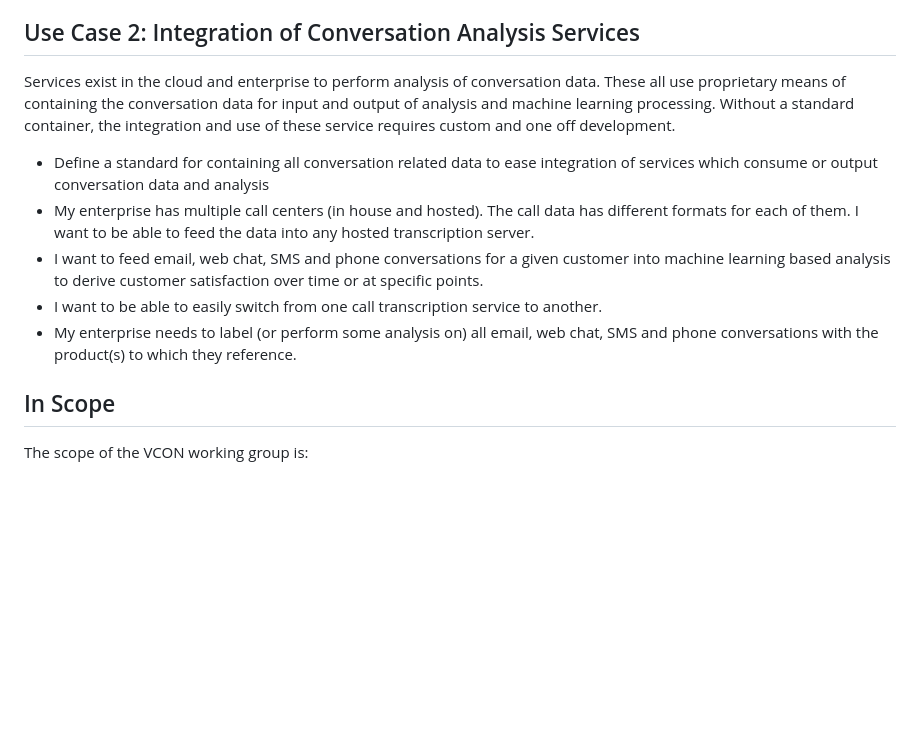
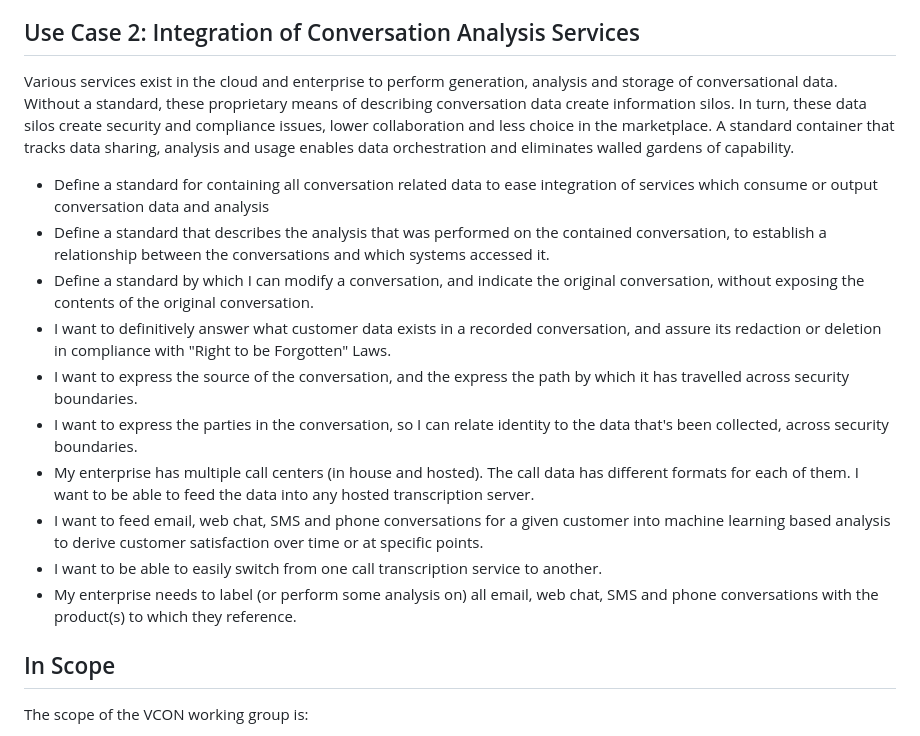
Before and after one commit to dgpetrie/draft-petrie-vcon, a Markdown page: vcon_charter.md, the part around the change. GitHub-like rendering; blank space fills up the shorter version.

Commit message:
Added edits from Tom

```diff
--- a/vcon_charter.md
+++ b/vcon_charter.md
@@ -27,15 +27,22 @@ Having a cohesive, well defined container for conversation data, makes it easier
 
 ## Use Case 2: Integration of Conversation Analysis Services
 
-Services exist in the cloud and enterprise to perform analysis of conversation data.
-These all use proprietary means of containing the conversation data for input and output of analysis and machine learning processing.
-Without a standard container, the integration and use of these service requires custom and one off development.
+Various services exist in the cloud and enterprise to perform generation, analysis and storage of conversational data.
+Without a standard, these proprietary means of describing conversation data create information silos.
+In turn, these data silos create security and compliance issues, lower collaboration and less choice in the marketplace.
+A standard container that tracks data sharing, analysis and usage enables data orchestration and eliminates walled gardens of capability.
 
   * Define a standard for containing all conversation related data to ease integration of services which consume or output conversation data and analysis
-  * My enterprise has multiple call centers (in house and hosted).  The call data has different formats for each of them.  I want to be able to feed the data into any hosted transcription server.
+  * Define a standard that describes the analysis that was performed on the contained conversation, to establish a relationship between the conversations and which systems accessed it.
+  * Define a standard by which I can modify a conversation, and indicate the original conversation, without exposing the contents of the original conversation.
+  * I want to definitively answer what customer data exists in a recorded conversation, and assure its redaction or deletion in compliance with "Right to be Forgotten" Laws.
+  * I want to express the source of the conversation, and the express the path by which it has travelled across security boundaries.
+  * I want to express the parties in the conversation, so I can relate identity to the data that's been collected, across security boundaries.
+  * My enterprise has multiple call centers (in house and hosted). The call data has different formats for each of them. I want to be able to feed the data into any hosted transcription server.
   * I want to feed email, web chat, SMS and phone conversations for a given customer into machine learning based analysis to derive customer satisfaction over time or at specific points.
   * I want to be able to easily switch from one call transcription service to another.
   * My enterprise needs to label (or perform some analysis on) all email, web chat, SMS and phone conversations with the product(s) to which they reference.
+
 
 ## In Scope
 
```
